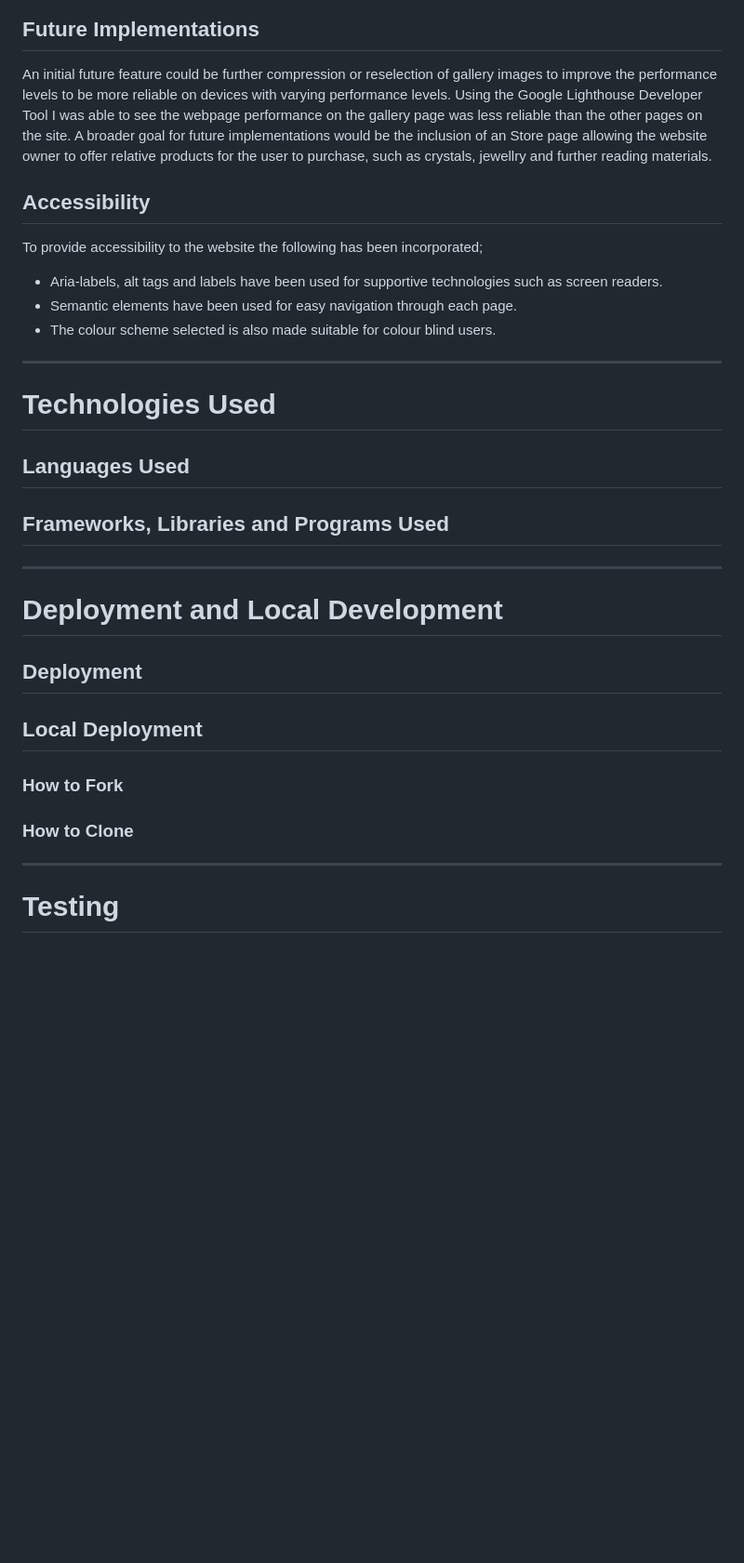
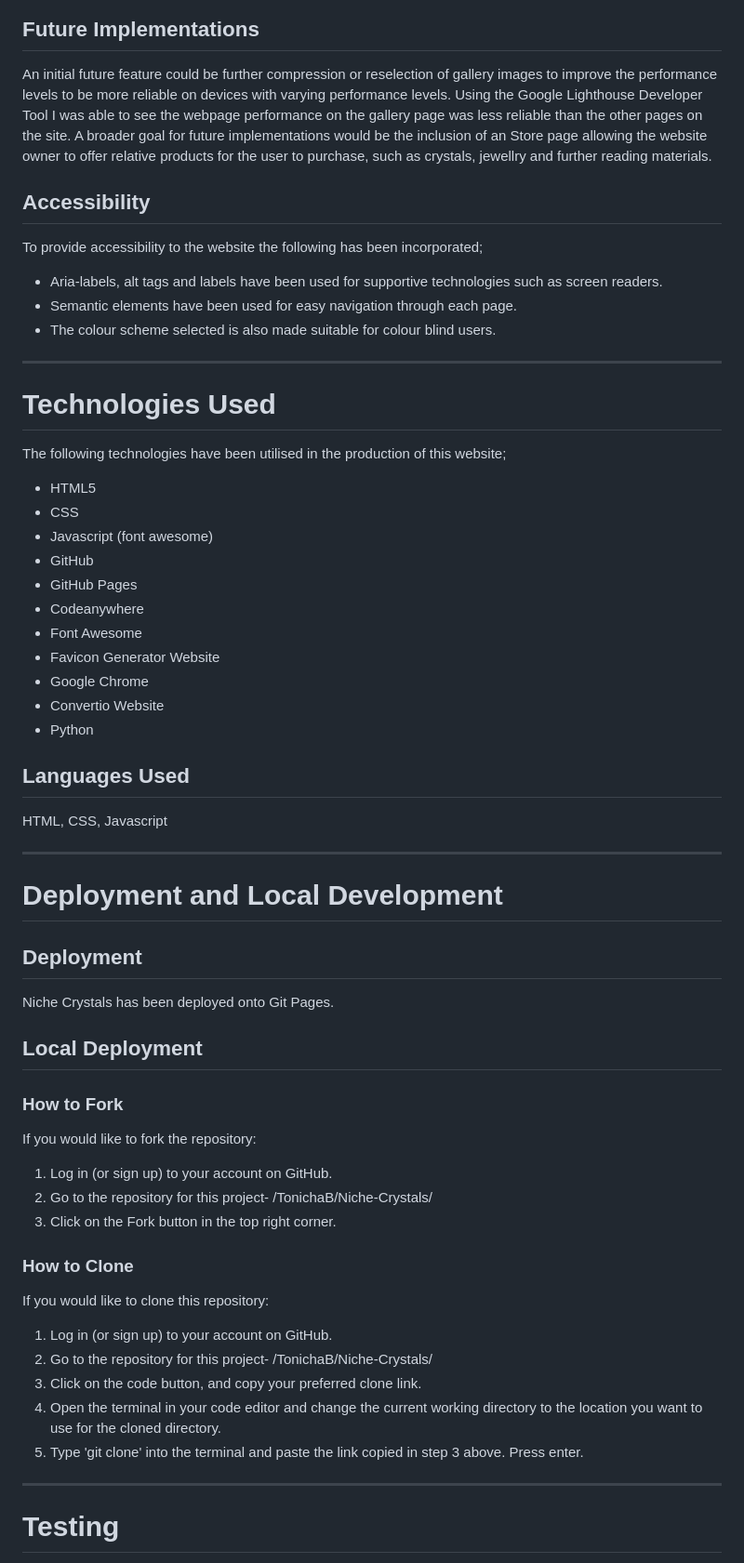
Before and after one commit to TonichaB/Niche-Crystals, a Markdown page: README.md, the part around one of its changes. Shown at 93% size. Drawn GitHub-style; blank space fills up the shorter version.

Commit message:
Add technologies & languages used, and deployment sections to readme.md

```diff
--- a/README.md
+++ b/README.md
@@ -142,8 +147,12 @@ The final page of the website includes a sign up form allowing the user to sign
 ## Future Implementations
+
 An initial future feature could be further compression or reselection of gallery images to improve the performance levels to be more reliable on devices with varying performance levels. Using the Google Lighthouse Developer Tool I was able to see the webpage performance on the gallery page was less reliable than the other pages on the site.
 A broader goal for future implementations would be the inclusion of an Store page allowing the website owner to offer relative products for the user to purchase, such as crystals, jewellry and further reading materials.
+
 ## Accessibility
+
 To provide accessibility to the website the following has been incorporated;
+
 - Aria-labels, alt tags and labels have been used for supportive technologies such as screen readers.
 - Semantic elements have been used for easy navigation through each page.
 - The colour scheme selected is also made suitable for colour blind users.
@@ -152,9 +161,23 @@ To provide accessibility to the website the following has been incorporated;
 
 # Technologies Used
 
+The following technologies have been utilised in the production of this website;
+
+- HTML5
+- CSS
+- Javascript (font awesome)
+- GitHub
+- GitHub Pages
+- Codeanywhere
+- Font Awesome
+- Favicon Generator Website
+- Google Chrome
+- Convertio Website
+- Python
+
 ## Languages Used
 
-## Frameworks, Libraries and Programs Used
+HTML, CSS, Javascript
 
 ---
 
@@ -162,11 +185,27 @@ To provide accessibility to the website the following has been incorporated;
 
 ## Deployment
 
+Niche Crystals has been deployed onto Git Pages.
+
 ## Local Deployment
 
 ### How to Fork
 
+If you would like to fork the repository:
+
+1. Log in (or sign up) to your account on GitHub.
+2. Go to the repository for this project- /TonichaB/Niche-Crystals/
+3. Click on the Fork button in the top right corner.
+
 ### How to Clone
+
+If you would like to clone this repository:
+
+1. Log in (or sign up) to your account on GitHub.
+2. Go to the repository for this project- /TonichaB/Niche-Crystals/
+3. Click on the code button, and copy your preferred clone link.
+4. Open the terminal in your code editor and change the current working directory to the location you want to use for the cloned directory.
+5. Type 'git clone' into the terminal and paste the link copied in step 3 above. Press enter.
 
 ---
 
```
Also changed, not shown: other parts of README.md (+5 -0 lines).
